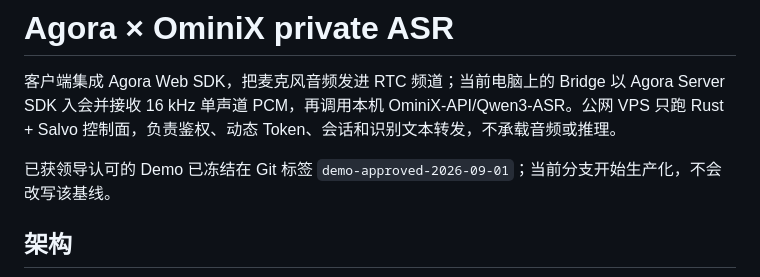
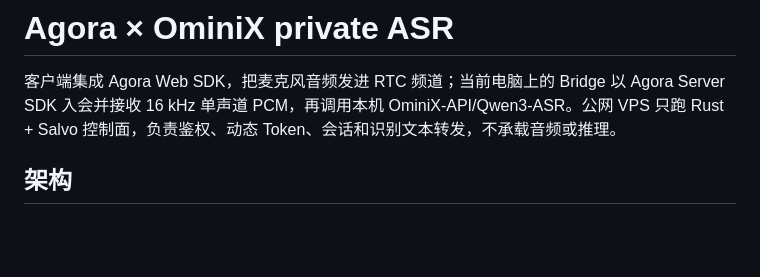
Before and after one commit to alan0x/agora-sensevoice-demo, a Markdown page: README.md, the part around the change. Drawn GitHub-style; blank space fills up the shorter version.

Commit message:
Update README for production readiness
Removed demo approval note and clarified production status.

```diff
--- a/README.md
+++ b/README.md
@@ -1,8 +1,6 @@
 # Agora × OminiX private ASR
 
 客户端集成 Agora Web SDK，把麦克风音频发进 RTC 频道；当前电脑上的 Bridge 以 Agora Server SDK 入会并接收 16 kHz 单声道 PCM，再调用本机 OminiX-API/Qwen3-ASR。公网 VPS 只跑 Rust + Salvo 控制面，负责鉴权、动态 Token、会话和识别文本转发，不承载音频或推理。
-
-已获领导认可的 Demo 已冻结在 Git 标签 `demo-approved-2026-09-01`；当前分支开始生产化，不会改写该基线。
 
 ## 架构
 
```
